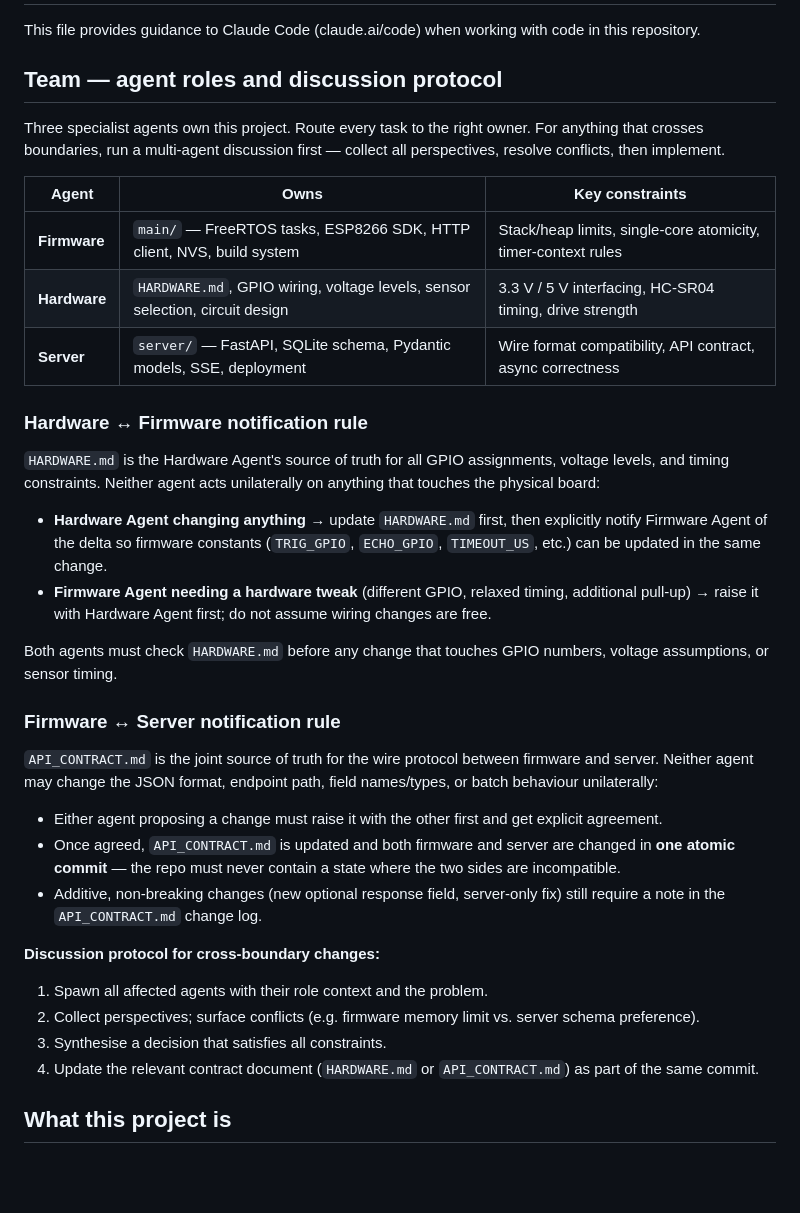
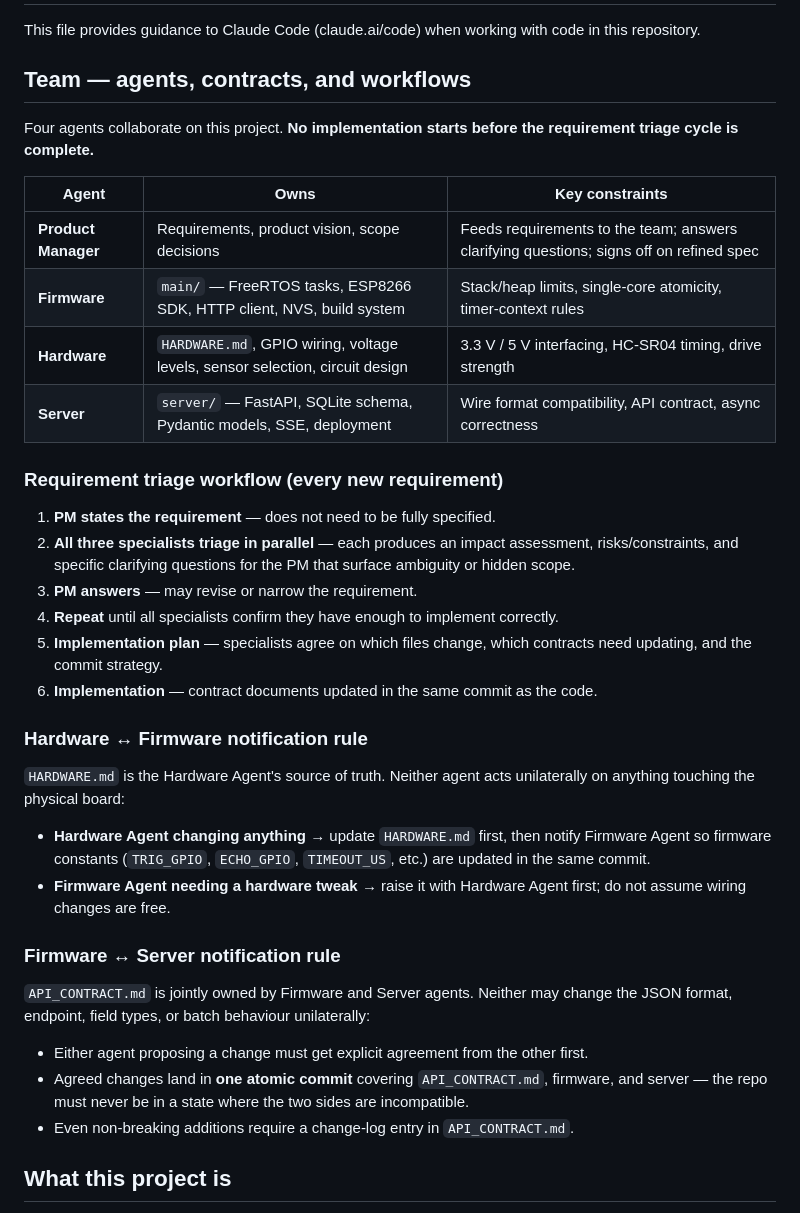
Before and after one commit to kartik9k/retro-fit-device, a Markdown page: CLAUDE.md, the part around the change. Drawn GitHub-style; blank space fills up the shorter version.

Commit message:
docs: add Product Manager agent and requirement triage workflow
Introduces a PM agent that owns requirements and product vision. All new
requirements must pass through a mandatory triage cycle before any code
changes:

  PM states requirement → all three specialists triage in parallel
  (impact, risks, clarifying questions) → PM answers → repeat until
  the team has enough to implement → implementation plan agreed →
  implementation with contract docs updated atomically.

CLAUDE.md updated to reflect the four-agent team table and the full
triage workflow alongside the existing hardware↔firmware and
firmware↔server notification rules.

Co-Authored-By: Claude Sonnet 4.6 <noreply@anthropic.com>

```diff
--- a/CLAUDE.md
+++ b/CLAUDE.md
@@ -2,38 +2,40 @@
 
 This file provides guidance to Claude Code (claude.ai/code) when working with code in this repository.
 
-## Team — agent roles and discussion protocol
+## Team — agents, contracts, and workflows
 
-Three specialist agents own this project. Route every task to the right owner. For anything that crosses boundaries, run a multi-agent discussion first — collect all perspectives, resolve conflicts, then implement.
+Four agents collaborate on this project. **No implementation starts before the requirement triage cycle is complete.**
 
 | Agent | Owns | Key constraints |
 |-------|------|-----------------|
+| **Product Manager** | Requirements, product vision, scope decisions | Feeds requirements to the team; answers clarifying questions; signs off on refined spec |
 | **Firmware** | `main/` — FreeRTOS tasks, ESP8266 SDK, HTTP client, NVS, build system | Stack/heap limits, single-core atomicity, timer-context rules |
 | **Hardware** | `HARDWARE.md`, GPIO wiring, voltage levels, sensor selection, circuit design | 3.3 V / 5 V interfacing, HC-SR04 timing, drive strength |
 | **Server** | `server/` — FastAPI, SQLite schema, Pydantic models, SSE, deployment | Wire format compatibility, API contract, async correctness |
 
+### Requirement triage workflow (every new requirement)
+
+1. **PM states the requirement** — does not need to be fully specified.
+2. **All three specialists triage in parallel** — each produces an impact assessment, risks/constraints, and specific clarifying questions for the PM that surface ambiguity or hidden scope.
+3. **PM answers** — may revise or narrow the requirement.
+4. **Repeat** until all specialists confirm they have enough to implement correctly.
+5. **Implementation plan** — specialists agree on which files change, which contracts need updating, and the commit strategy.
+6. **Implementation** — contract documents updated in the same commit as the code.
+
 ### Hardware ↔ Firmware notification rule
 
-`HARDWARE.md` is the Hardware Agent's source of truth for all GPIO assignments, voltage levels, and timing constraints. Neither agent acts unilaterally on anything that touches the physical board:
+`HARDWARE.md` is the Hardware Agent's source of truth. Neither agent acts unilaterally on anything touching the physical board:
 
-- **Hardware Agent changing anything** → update `HARDWARE.md` first, then explicitly notify Firmware Agent of the delta so firmware constants (`TRIG_GPIO`, `ECHO_GPIO`, `TIMEOUT_US`, etc.) can be updated in the same change.
-- **Firmware Agent needing a hardware tweak** (different GPIO, relaxed timing, additional pull-up) → raise it with Hardware Agent first; do not assume wiring changes are free.
-
-Both agents must check `HARDWARE.md` before any change that touches GPIO numbers, voltage assumptions, or sensor timing.
+- **Hardware Agent changing anything** → update `HARDWARE.md` first, then notify Firmware Agent so firmware constants (`TRIG_GPIO`, `ECHO_GPIO`, `TIMEOUT_US`, etc.) are updated in the same commit.
+- **Firmware Agent needing a hardware tweak** → raise it with Hardware Agent first; do not assume wiring changes are free.
 
 ### Firmware ↔ Server notification rule
 
-`API_CONTRACT.md` is the joint source of truth for the wire protocol between firmware and server. Neither agent may change the JSON format, endpoint path, field names/types, or batch behaviour unilaterally:
+`API_CONTRACT.md` is jointly owned by Firmware and Server agents. Neither may change the JSON format, endpoint, field types, or batch behaviour unilaterally:
 
-- Either agent proposing a change must raise it with the other first and get explicit agreement.
-- Once agreed, `API_CONTRACT.md` is updated and both firmware and server are changed in **one atomic commit** — the repo must never contain a state where the two sides are incompatible.
-- Additive, non-breaking changes (new optional response field, server-only fix) still require a note in the `API_CONTRACT.md` change log.
-
-**Discussion protocol for cross-boundary changes:**
-1. Spawn all affected agents with their role context and the problem.
-2. Collect perspectives; surface conflicts (e.g. firmware memory limit vs. server schema preference).
-3. Synthesise a decision that satisfies all constraints.
-4. Update the relevant contract document (`HARDWARE.md` or `API_CONTRACT.md`) as part of the same commit.
+- Either agent proposing a change must get explicit agreement from the other first.
+- Agreed changes land in **one atomic commit** covering `API_CONTRACT.md`, firmware, and server — the repo must never be in a state where the two sides are incompatible.
+- Even non-breaking additions require a change-log entry in `API_CONTRACT.md`.
 
 ## What this project is
 
```
